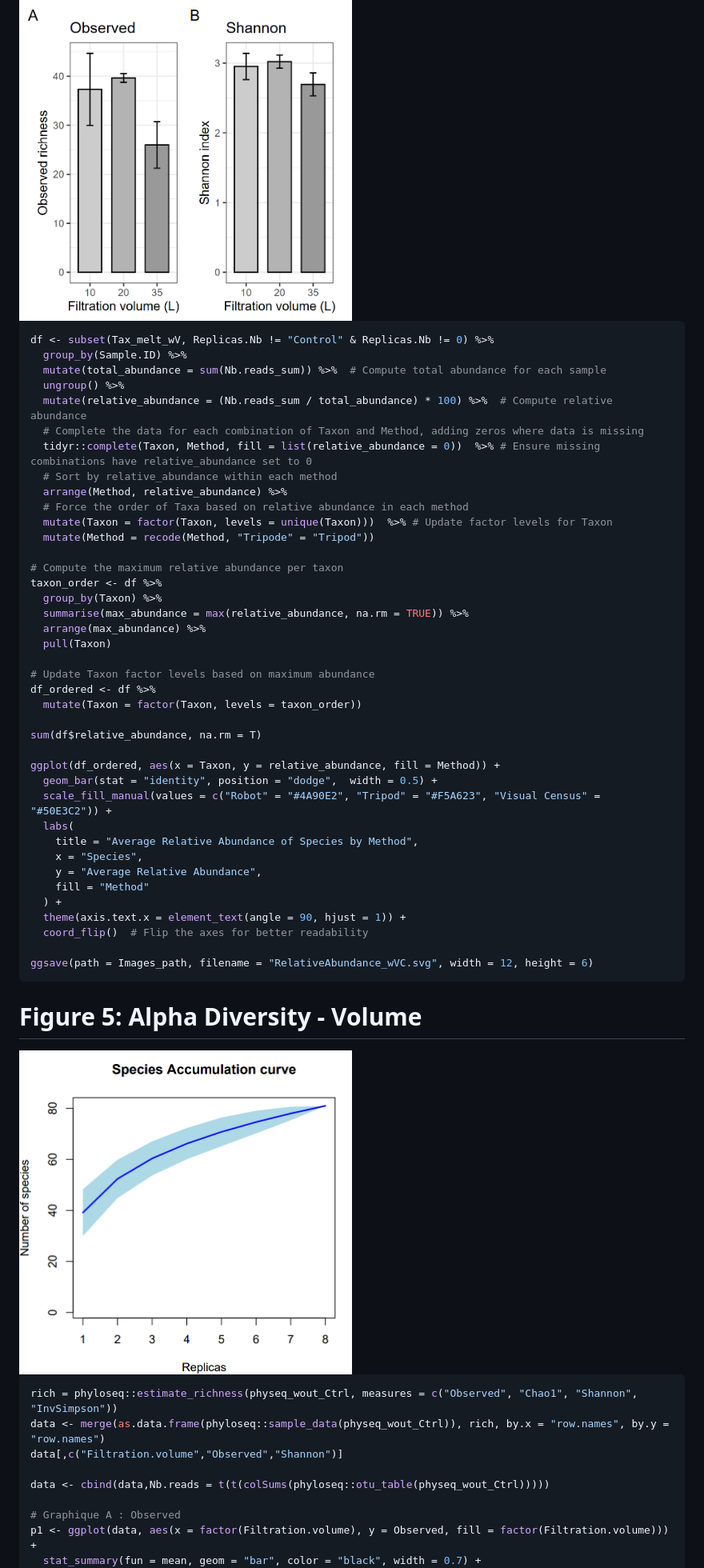
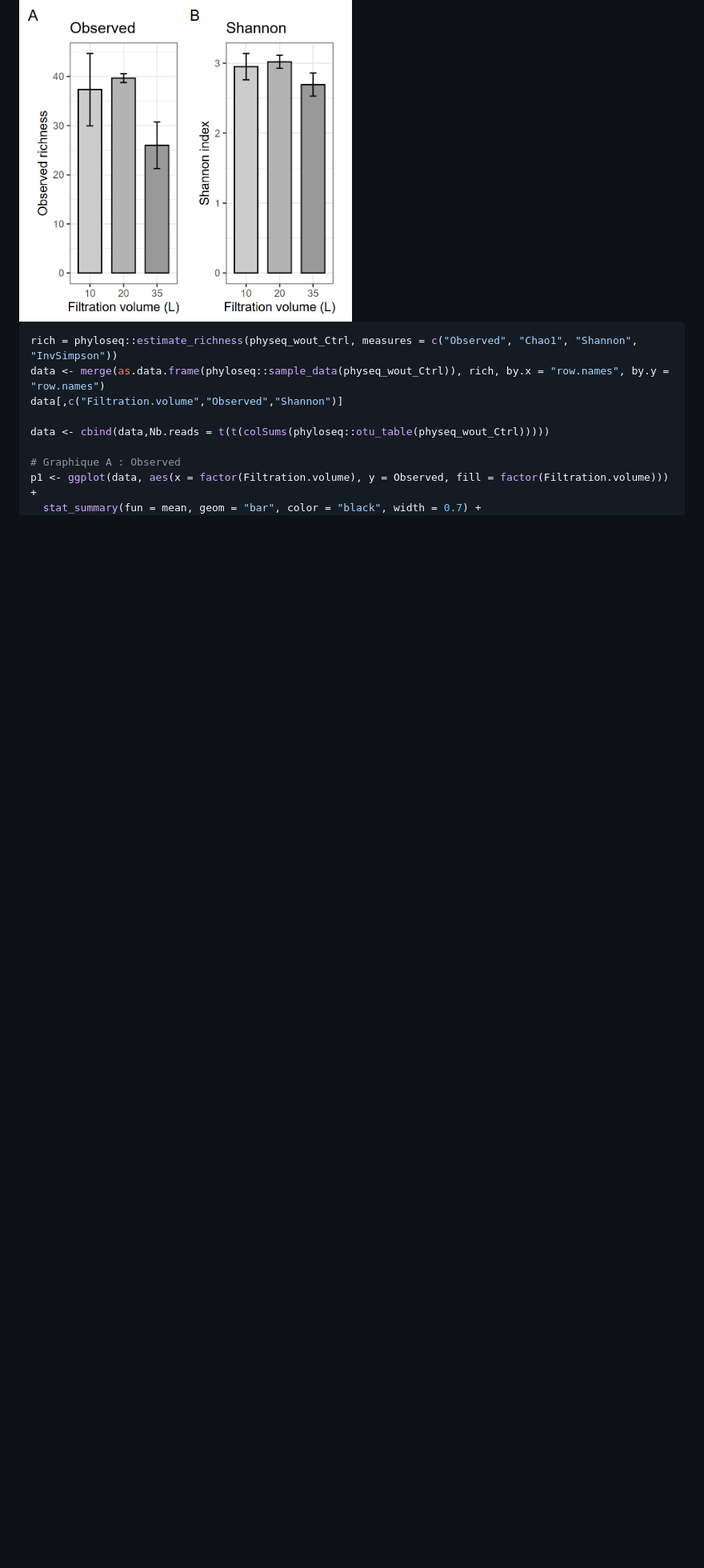
Before and after one commit to LucieCartairade/eDNA_Methodology, a Markdown page: OTU table Analyses/README.md, the part around one of its changes. Shown at 80% size. Drawn GitHub-style; blank space fills up the shorter version.

````diff
--- a/OTU table Analyses/README.md
+++ b/OTU table Analyses/README.md
@@ -247,52 +247,6 @@ ggsave(path = Images_path, filename = "Barplot_Phyloseq_Nested_top8.svg", width
 <img src="Figures/Figure4.png" alt="Figure 4" width="50%"/>
 </div>
 
-```r
-df <- subset(Tax_melt_wV, Replicas.Nb != "Control" & Replicas.Nb != 0) %>%
-  group_by(Sample.ID) %>%
-  mutate(total_abundance = sum(Nb.reads_sum)) %>%  # Compute total abundance for each sample
-  ungroup() %>%
-  mutate(relative_abundance = (Nb.reads_sum / total_abundance) * 100) %>%  # Compute relative abundance
-  # Complete the data for each combination of Taxon and Method, adding zeros where data is missing
-  tidyr::complete(Taxon, Method, fill = list(relative_abundance = 0))  %>% # Ensure missing combinations have relative_abundance set to 0
-  # Sort by relative_abundance within each method
-  arrange(Method, relative_abundance) %>%
-  # Force the order of Taxa based on relative abundance in each method
-  mutate(Taxon = factor(Taxon, levels = unique(Taxon)))  %>% # Update factor levels for Taxon
-  mutate(Method = recode(Method, "Tripode" = "Tripod"))
-
-# Compute the maximum relative abundance per taxon
-taxon_order <- df %>%
-  group_by(Taxon) %>%
-  summarise(max_abundance = max(relative_abundance, na.rm = TRUE)) %>%
-  arrange(max_abundance) %>%
-  pull(Taxon)
-
-# Update Taxon factor levels based on maximum abundance
-df_ordered <- df %>%
-  mutate(Taxon = factor(Taxon, levels = taxon_order))
-
-sum(df$relative_abundance, na.rm = T)
-
-ggplot(df_ordered, aes(x = Taxon, y = relative_abundance, fill = Method)) +
-  geom_bar(stat = "identity", position = "dodge",  width = 0.5) +
-  scale_fill_manual(values = c("Robot" = "#4A90E2", "Tripod" = "#F5A623", "Visual Census" = "#50E3C2")) +
-  labs(
-    title = "Average Relative Abundance of Species by Method",
-    x = "Species",
-    y = "Average Relative Abundance",
-    fill = "Method"
-  ) +
-  theme(axis.text.x = element_text(angle = 90, hjust = 1)) +
-  coord_flip()  # Flip the axes for better readability
-
-ggsave(path = Images_path, filename = "RelativeAbundance_wVC.svg", width = 12, height = 6)
-```
-
-# Figure 5: Alpha Diversity - Volume
-<div style="text-align: center;">
-<img src="Figures/Figure5.png" alt="Figure 5" width="50%"/>
-</div>
 
 ```r
 rich = phyloseq::estimate_richness(physeq_wout_Ctrl, measures = c("Observed", "Chao1", "Shannon", "InvSimpson"))
````
Also changed, not shown: other parts of OTU table Analyses/README.md (+27 -33 lines).
